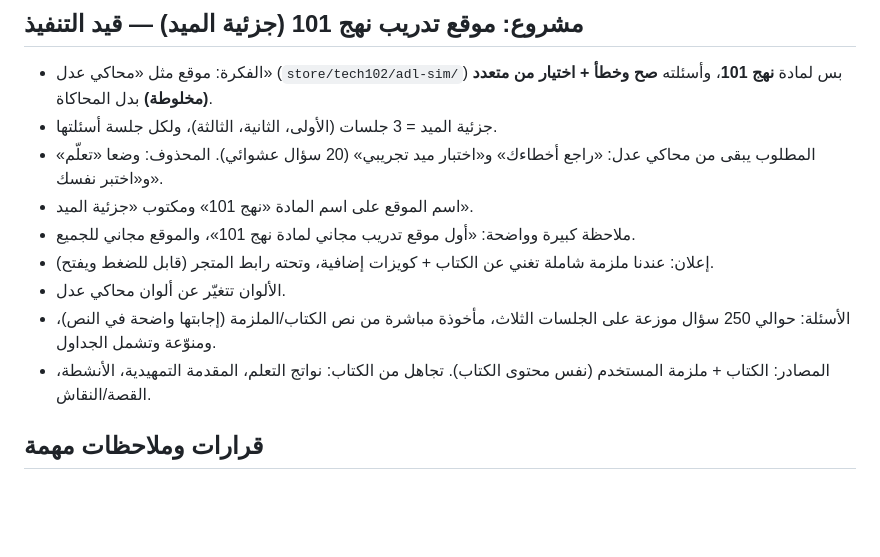
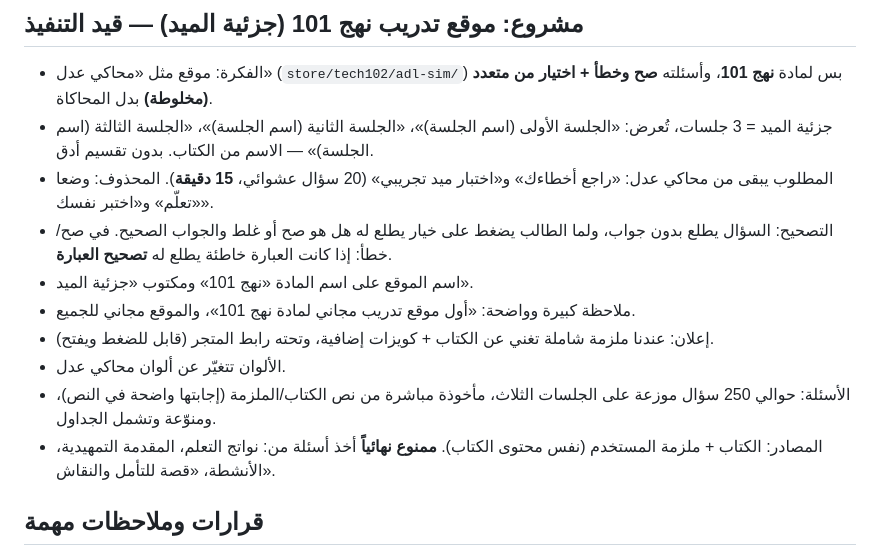
Before and after one commit to sulmalj/sulaiman, a Markdown page: CLAUDE.md, the part around the change. GitHub-like rendering; blank space fills up the shorter version.

Commit message:
Update Nahj 101 site requirements: session names, 15-min exam, answer feedback (#22)
Claude-Session: https://claude.ai/code/session_01PoNm6igdhL6Erxe3W13m6f

Co-authored-by: Claude <noreply@anthropic.com>

```diff
--- a/CLAUDE.md
+++ b/CLAUDE.md
@@ -51,14 +51,15 @@
 
 ## مشروع: موقع تدريب نهج 101 (جزئية الميد) — قيد التنفيذ
 - الفكرة: موقع مثل «محاكي عدل» (`store/tech102/adl-sim/`) بس لمادة **نهج 101**، وأسئلته **صح وخطأ + اختيار من متعدد (مخلوطة)** بدل المحاكاة.
-- جزئية الميد = 3 جلسات (الأولى، الثانية، الثالثة)، ولكل جلسة أسئلتها.
-- المطلوب يبقى من محاكي عدل: «راجع أخطاءك» و«اختبار ميد تجريبي» (20 سؤال عشوائي). المحذوف: وضعا «تعلّم» و«اختبر نفسك».
+- جزئية الميد = 3 جلسات، تُعرض: «الجلسة الأولى (اسم الجلسة)»، «الجلسة الثانية (اسم الجلسة)»، «الجلسة الثالثة (اسم الجلسة)» — الاسم من الكتاب. بدون تقسيم أدق.
+- المطلوب يبقى من محاكي عدل: «راجع أخطاءك» و«اختبار ميد تجريبي» (20 سؤال عشوائي، **15 دقيقة**). المحذوف: وضعا «تعلّم» و«اختبر نفسك».
+- التصحيح: السؤال يطلع بدون جواب، ولما الطالب يضغط على خيار يطلع له هل هو صح أو غلط والجواب الصحيح. في صح/خطأ: إذا كانت العبارة خاطئة يطلع له **تصحيح العبارة**.
 - اسم الموقع على اسم المادة «نهج 101» ومكتوب «جزئية الميد».
 - ملاحظة كبيرة وواضحة: «أول موقع تدريب مجاني لمادة نهج 101»، والموقع مجاني للجميع.
 - إعلان: عندنا ملزمة شاملة تغني عن الكتاب + كويزات إضافية، وتحته رابط المتجر (قابل للضغط ويفتح).
 - الألوان تتغيّر عن ألوان محاكي عدل.
 - الأسئلة: حوالي 250 سؤال موزعة على الجلسات الثلاث، مأخوذة مباشرة من نص الكتاب/الملزمة (إجابتها واضحة في النص)، ومنوّعة وتشمل الجداول.
-- المصادر: الكتاب + ملزمة المستخدم (نفس محتوى الكتاب). تجاهل من الكتاب: نواتج التعلم، المقدمة التمهيدية، الأنشطة، القصة/النقاش.
+- المصادر: الكتاب + ملزمة المستخدم (نفس محتوى الكتاب). **ممنوع نهائياً** أخذ أسئلة من: نواتج التعلم، المقدمة التمهيدية، الأنشطة، «قصة للتأمل والنقاش».
 
 ## قرارات وملاحظات مهمة
 - (2026-10-14) **محاكي عدل — العملي (تقن 102 مهارات الحاسب الآلي، جزئية الميد):** موقع صفحة واحدة منشور على Netlify (الرابط اللي أرسله المستخدم: malazmadl.netlify.app). نسخة الكود محفوظة في `store/tech102/adl-sim/index.html` (ملف HTML واحد فيه كل CSS/JS). يحاكي شاشة Windows 11 و Word 2021، وأسئلته من الكتاب مقسّمة: الفصل الأول (Windows: الملفات والمجلدات، الضغط/WinRAR/OneDrive/البريد) والفصل الثاني (Word: التنسيق، تصميم وتخطيط المستند وحمايته). فيه وضعين «تعلّم» (مسار خطوات ودائرة برتقالية على مكان الضغط) و«اختبر نفسك» (بدون تلميحات، من 3 نجوم)، واختبار ميد تجريبي (20 سؤال عشوائي في 30 دقيقة)، ومراجعة الأخطاء. التقدم يُحفظ في localStorage بالمفتاح `adl-sim-v2`. خاص بمشتركي «ملازم عدل · العملي».
```
